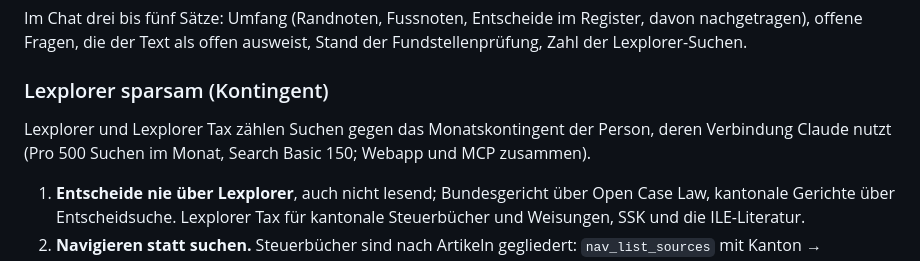
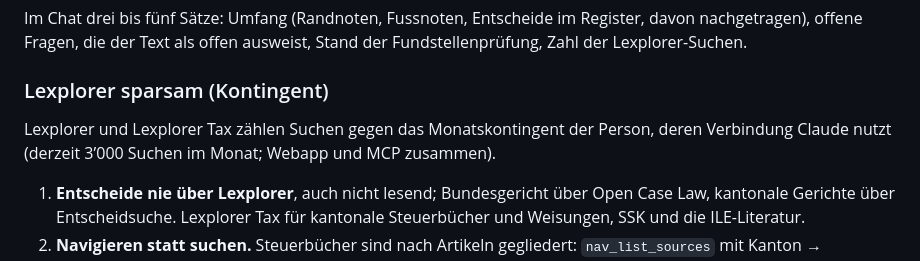
Before and after one commit to CH-Steuerkommentar/ch-steuerkommentar.github.io, a Markdown page: docs/SKILL-steuerkommentar-selbstaendig.md, the part around the change. Rendered like a GitHub page.

Commit message:
Skill: Kontingent 3000 Suchen
Co-Authored-By: Claude Opus 5.5 <noreply@anthropic.com>
Claude-Session: https://claude.ai/code/session_01C9XKefBKTkC7obnLvmxCKB

```diff
--- a/docs/SKILL-steuerkommentar-selbstaendig.md
+++ b/docs/SKILL-steuerkommentar-selbstaendig.md
@@ -97,7 +97,7 @@ Den ganzen Text nach den Prüfpunkten des Skills `pruefung` durchgehen (Rechtsch
 Im Chat drei bis fünf Sätze: Umfang (Randnoten, Fussnoten, Entscheide im Register, davon nachgetragen), offene Fragen, die der Text als offen ausweist, Stand der Fundstellenprüfung, Zahl der Lexplorer-Suchen.
 
 ### Lexplorer sparsam (Kontingent)
-Lexplorer und Lexplorer Tax zählen Suchen gegen das Monatskontingent der Person, deren Verbindung Claude nutzt (Pro 500 Suchen im Monat, Search Basic 150; Webapp und MCP zusammen).
+Lexplorer und Lexplorer Tax zählen Suchen gegen das Monatskontingent der Person, deren Verbindung Claude nutzt (derzeit 3’000 Suchen im Monat; Webapp und MCP zusammen).
 1. **Entscheide nie über Lexplorer**, auch nicht lesend; Bundesgericht über Open Case Law, kantonale Gerichte über Entscheidsuche. Lexplorer Tax für kantonale Steuerbücher und Weisungen, SSK und die ILE-Literatur.
 2. **Navigieren statt suchen.** Steuerbücher sind nach Artikeln gegliedert: `nav_list_sources` mit Kanton → Steuerbuch-Quelle → `nav_list_documents`, in der Liste nach der Artikelnummer filtern (z.B. «ZStB 26.»), lesen mit `get_document_slice` bzw. `get_chunk_content`. Navigieren und Lesen zählen nicht (geprüft am 17.10.2026). Eine Suche (`search_chunks_*`) nur, wo die Navigation nicht hinführt, eine je Sachfrage und Kanton.
 3. **Einmal suchen, dann wiederverwenden.** Jeder gebrauchte Treffer kommt mit Abfrage, Werkzeug, Kanton, Kennung, `lexplorer_url`, tragendem Satz und Seite in `01_Recherche/Lexplorer_Fundstellen.md`; vor jeder Suche diese Datei prüfen.
```
Also changed, not shown: 1 other file.
